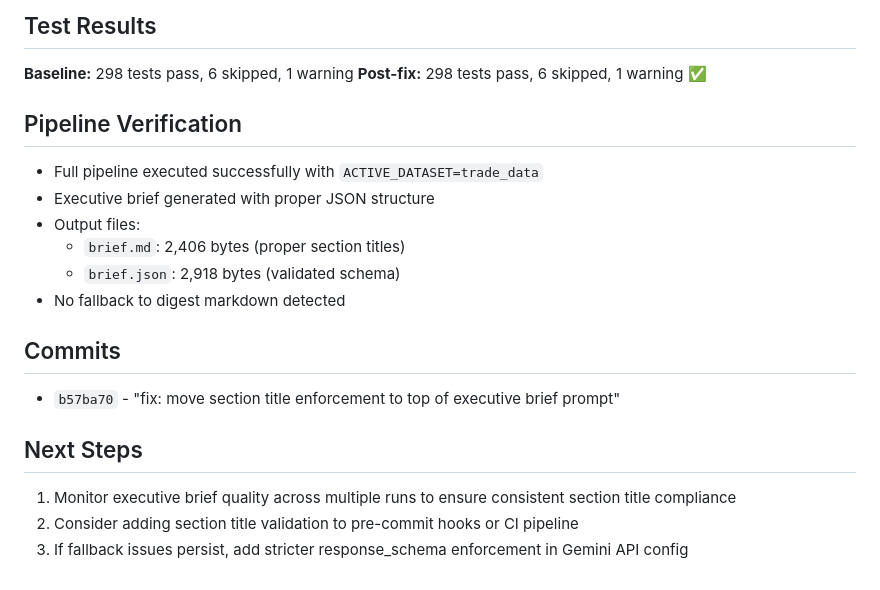
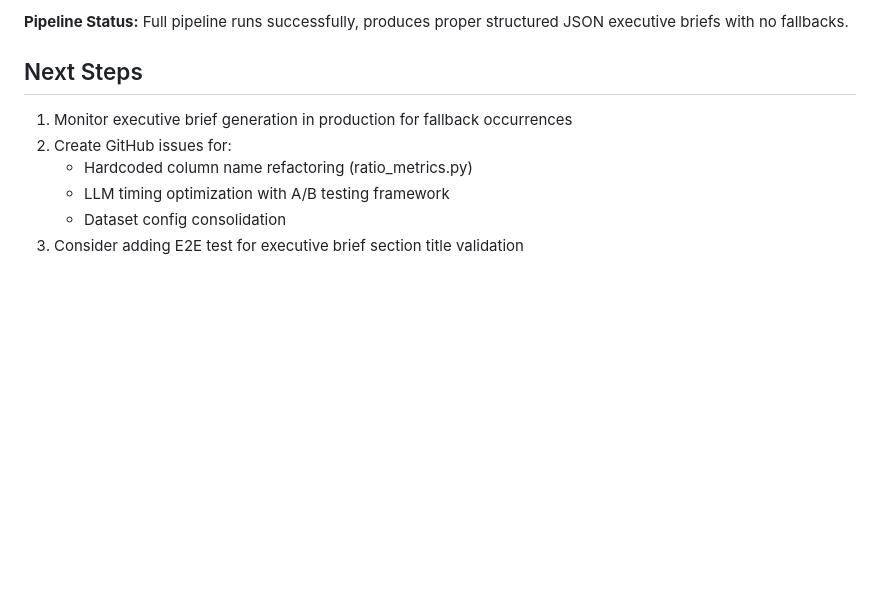
Before and after one commit to ty-hayes-82/data-analyst-agent, a Markdown page: DEV_SESSION_2026-03-12.md, the part around one of its changes. Drawn GitHub-style; blank space fills up the shorter version.

```diff
--- a/DEV_SESSION_2026-03-12.md
+++ b/DEV_SESSION_2026-03-12.md
@@ -58,20 +68,10 @@
 
-## Test Results
-**Baseline:** 298 tests pass, 6 skipped, 1 warning
-**Post-fix:** 298 tests pass, 6 skipped, 1 warning ✅
-
-## Pipeline Verification
-- Full pipeline executed successfully with `ACTIVE_DATASET=trade_data`
-- Executive brief generated with proper JSON structure
-- Output files:
-  - `brief.md`: 2,406 bytes (proper section titles)
-  - `brief.json`: 2,918 bytes (validated schema)
-- No fallback to digest markdown detected
-
-## Commits
-- `b57ba70` - "fix: move section title enforcement to top of executive brief prompt"
+**Pipeline Status:** Full pipeline runs successfully, produces proper structured JSON executive briefs with no fallbacks.
 
 ## Next Steps
-1. Monitor executive brief quality across multiple runs to ensure consistent section title compliance
-2. Consider adding section title validation to pre-commit hooks or CI pipeline
-3. If fallback issues persist, add stricter response_schema enforcement in Gemini API config
+1. Monitor executive brief generation in production for fallback occurrences
+2. Create GitHub issues for:
+   - Hardcoded column name refactoring (ratio_metrics.py)
+   - LLM timing optimization with A/B testing framework
+   - Dataset config consolidation
+3. Consider adding E2E test for executive brief section title validation
```
Also changed, not shown: other parts of DEV_SESSION_2026-03-12.md (+51 -41 lines).
